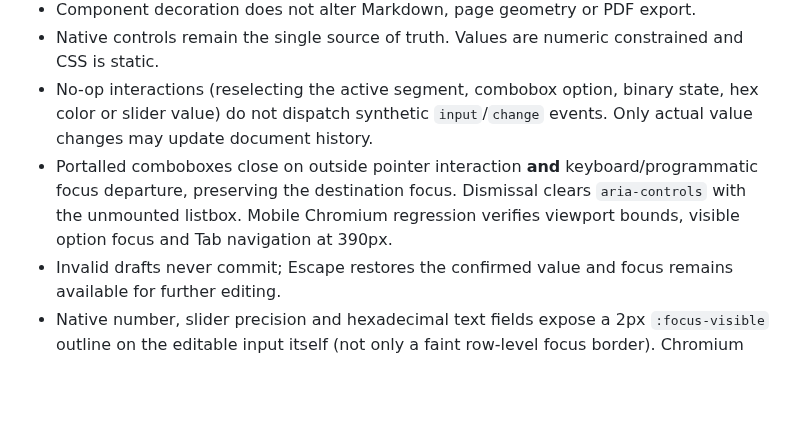
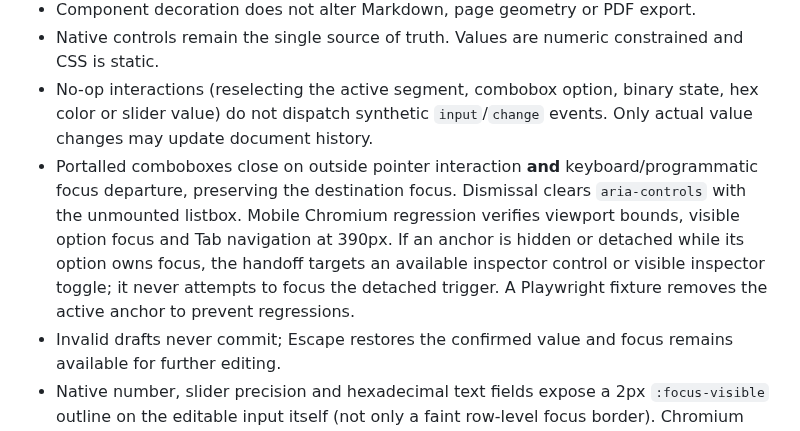
Before and after one commit to murilomattioli/mdress, a Markdown page: specs/UX-003/property-controls-v4.md, the part around the change. Drawn GitHub-style; blank space fills up the shorter version.

Commit message:
docs(a11y): document detached combobox focus fallback and browser regression

```diff
--- a/specs/UX-003/property-controls-v4.md
+++ b/specs/UX-003/property-controls-v4.md
@@ -25,7 +25,7 @@ Reference: user-supplied screenshots of Designminis Background Remover property
 - Component decoration does not alter Markdown, page geometry or PDF export.
 - Native controls remain the single source of truth. Values are numeric constrained and CSS is static.
 - No-op interactions (reselecting the active segment, combobox option, binary state, hex color or slider value) do not dispatch synthetic `input`/`change` events. Only actual value changes may update document history.
-- Portalled comboboxes close on outside pointer interaction **and** keyboard/programmatic focus departure, preserving the destination focus. Dismissal clears `aria-controls` with the unmounted listbox. Mobile Chromium regression verifies viewport bounds, visible option focus and Tab navigation at 390px.
+- Portalled comboboxes close on outside pointer interaction **and** keyboard/programmatic focus departure, preserving the destination focus. Dismissal clears `aria-controls` with the unmounted listbox. Mobile Chromium regression verifies viewport bounds, visible option focus and Tab navigation at 390px. If an anchor is hidden or detached while its option owns focus, the handoff targets an available inspector control or visible inspector toggle; it never attempts to focus the detached trigger. A Playwright fixture removes the active anchor to prevent regressions.
 - Invalid drafts never commit; Escape restores the confirmed value and focus remains available for further editing.
 - Native number, slider precision and hexadecimal text fields expose a 2px `:focus-visible` outline on the editable input itself (not only a faint row-level focus border). Chromium E2E asserts the computed focus indicator and stores contextual screenshots for human review.
 - The page-guide binary control affects only preview labels and is saved as a UI preference.
```
